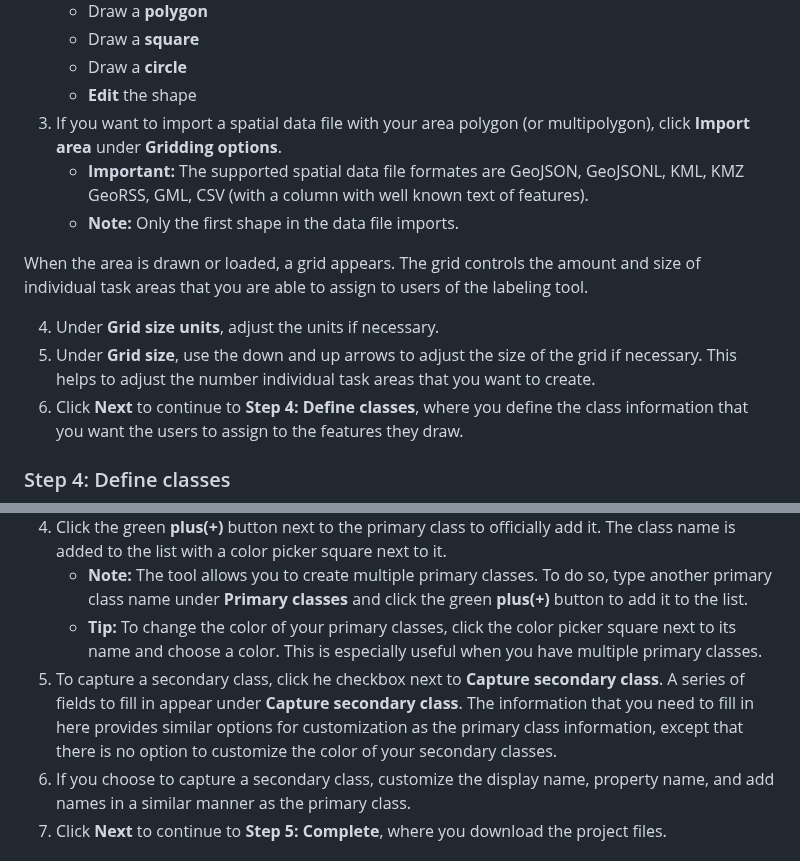
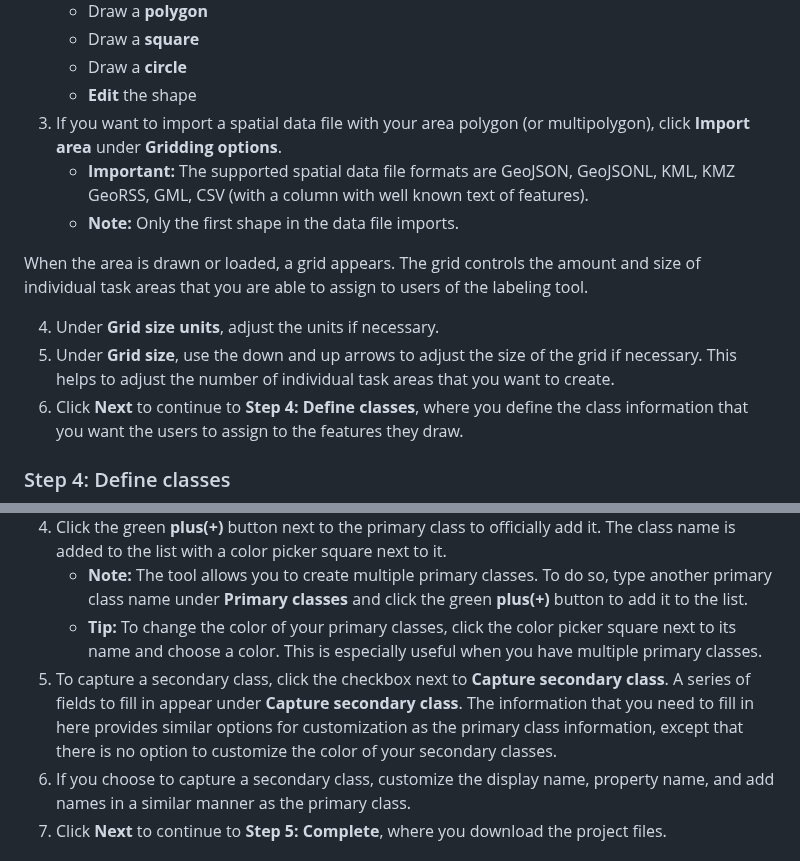
Before and after one commit to microsoft/satellite-imagery-labeling-tool, a Markdown page: docs/Project-builder.md, 2 parts joined by grey strips. Rendered like a GitHub page.

Commit message:
Fix typos in project builder

```diff
--- a/docs/Project-builder.md
+++ b/docs/Project-builder.md
@@ -51,13 +51,13 @@ Upon checking the **Allow data import from custom service** box, two more fields
    * Draw a **circle**
    * **Edit** the shape
 3. If you want to import a spatial data file with your area polygon (or multipolygon), click **Import area** under **Gridding options**.
-   * **Important:** The supported spatial data file formates are GeoJSON, GeoJSONL, KML, KMZ GeoRSS, GML, CSV (with a column with well known text of features).
+   * **Important:** The supported spatial data file formats are GeoJSON, GeoJSONL, KML, KMZ GeoRSS, GML, CSV (with a column with well known text of features).
    * **Note:** Only the first shape in the data file imports.
 
   When the area is drawn or loaded, a grid appears. The grid controls the amount and size of individual task areas that you are able to assign to users of the labeling tool.
 
 4. Under **Grid size units**, adjust the units if necessary.
-5. Under **Grid size**, use the down and up arrows to adjust the size of the grid if necessary. This helps to  adjust the number individual task areas that you want to create.
+5. Under **Grid size**, use the down and up arrows to adjust the size of the grid if necessary. This helps to  adjust the number of individual task areas that you want to create.
 6. Click **Next** to continue to **Step 4: Define classes**, where you define the class information that you want the users to assign to the features they draw.
 ### Step 4: Define classes
 1. Under **Primary class display name**, type the name that you want to display for your primary class information.
@@ -66,7 +66,7 @@ Upon checking the **Allow data import from custom service** box, two more fields
 4. Click the green **plus(+)** button next to the primary class to officially add it. The class name is added to the list with a color picker square next to it.
    * **Note:** The tool allows you to create multiple primary classes. To do so, type another primary class name under **Primary classes** and click the green **plus(+)** button to add it to the list.
    * **Tip:** To change the color of your primary classes, click the color picker square next to its name and choose a color. This is especially useful when you have multiple primary classes.
-5. To capture a secondary class, click he checkbox next to **Capture secondary class**. A series of fields to fill in appear under **Capture secondary class**. The information that you need to fill in here provides similar options for customization as the primary class information, except that there is no option to customize the color of your secondary classes.
+5. To capture a secondary class, click the checkbox next to **Capture secondary class**. A series of fields to fill in appear under **Capture secondary class**. The information that you need to fill in here provides similar options for customization as the primary class information, except that there is no option to customize the color of your secondary classes.
 6. If you choose to capture a secondary class, customize the display name, property name, and add names in a similar manner as the primary class.
 7. Click **Next** to continue to **Step 5: Complete**, where you download the project files.
 ### Step 5: Complete
```
